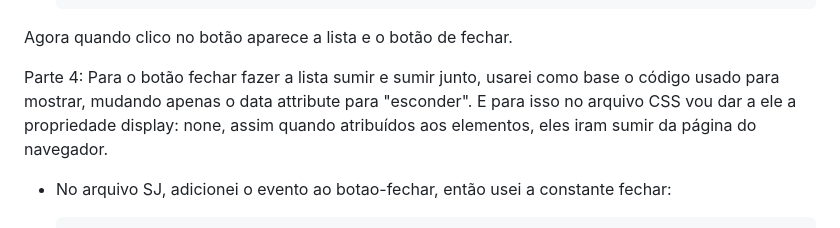
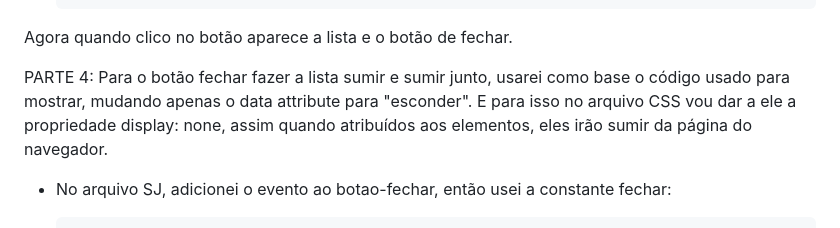
Before and after one commit to gprbll/exercicio-javascript, a Markdown page: README.md, the part around the change. GitHub-like rendering.

```diff
--- a/README.md
+++ b/README.md
@@ -58,8 +58,8 @@ Para adicionar um botão que faça a lista fechar, precisarei criar um botão de
 
 Agora quando clico no botão aparece a lista e o botão de fechar.
 
-Parte 4:
-Para o botão fechar fazer a lista sumir e sumir junto, usarei como base o código usado para mostrar, mudando apenas o data attribute para "esconder". E para isso no arquivo CSS vou dar a ele a propriedade display: none, assim quando atribuídos aos elementos, eles iram sumir da página do navegador.
+PARTE 4:
+Para o botão fechar fazer a lista sumir e sumir junto, usarei como base o código usado para mostrar, mudando apenas o data attribute para "esconder". E para isso no arquivo CSS vou dar a ele a propriedade display: none, assim quando atribuídos aos elementos, eles irão sumir da página do navegador.
 
 - No arquivo SJ, adicionei o evento ao botao-fechar, então usei a constante fechar:
 
```
